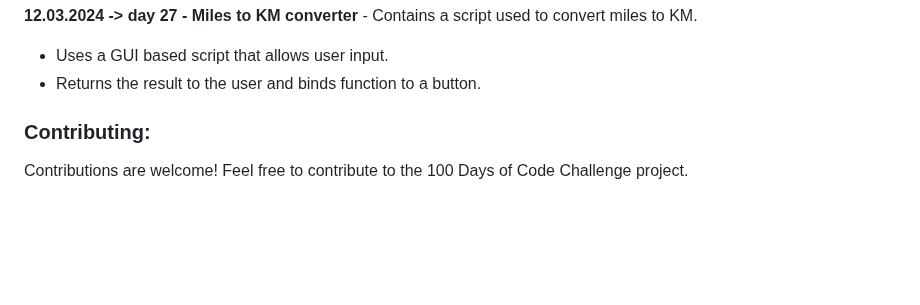
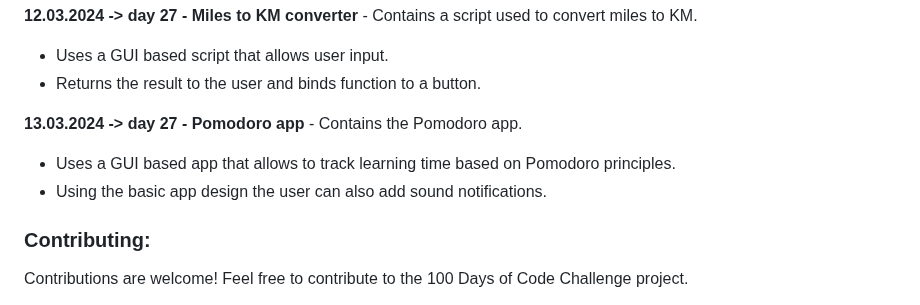
Before and after one commit to dbeniamin/1-100_PythonCode_Challenge, a Markdown page: README.md, the part around one of its changes. GitHub-like rendering; blank space fills up the shorter version.

```diff
--- a/README.md
+++ b/README.md
@@ -144,6 +144,9 @@ Feel free to explore the files and folders in the repository and adapt them to s
 - Uses a GUI based script that allows user input.
 - Returns the result to the user and binds function to a button.
 
+**13.03.2024 -> day 27 - Pomodoro app**  - Contains the Pomodoro app.
+- Uses a GUI based app that allows to track learning time based on Pomodoro principles.
+- Using the basic app design the user can also add sound notifications.
 
 
 ### Contributing:
```
Also changed, not shown: other parts of README.md (+2 -2 lines).
